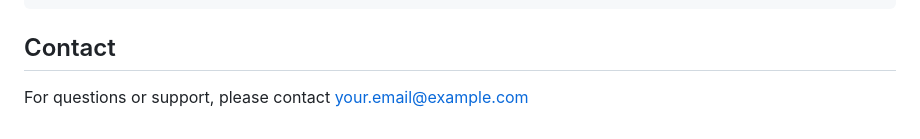
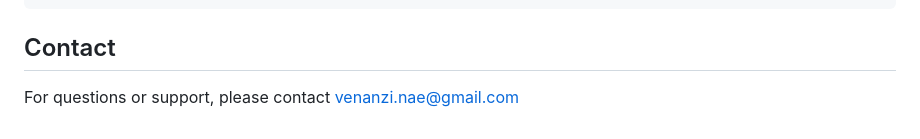
Before and after one commit to NAEV95/Engineering_EKB, a Markdown page: ReadMe.md, the part around the change. Drawn GitHub-style.

Commit message:
fixed email

```diff
--- a/ReadMe.md
+++ b/ReadMe.md
@@ -266,4 +266,4 @@ eprint = {
 
 ## Contact
 
-For questions or support, please contact [your.email@example.com](mailto:venanzi.nae@gmail.com)
+For questions or support, please contact [venanzi.nae@gmail.com](mailto:venanzi.nae@gmail.com)
```
